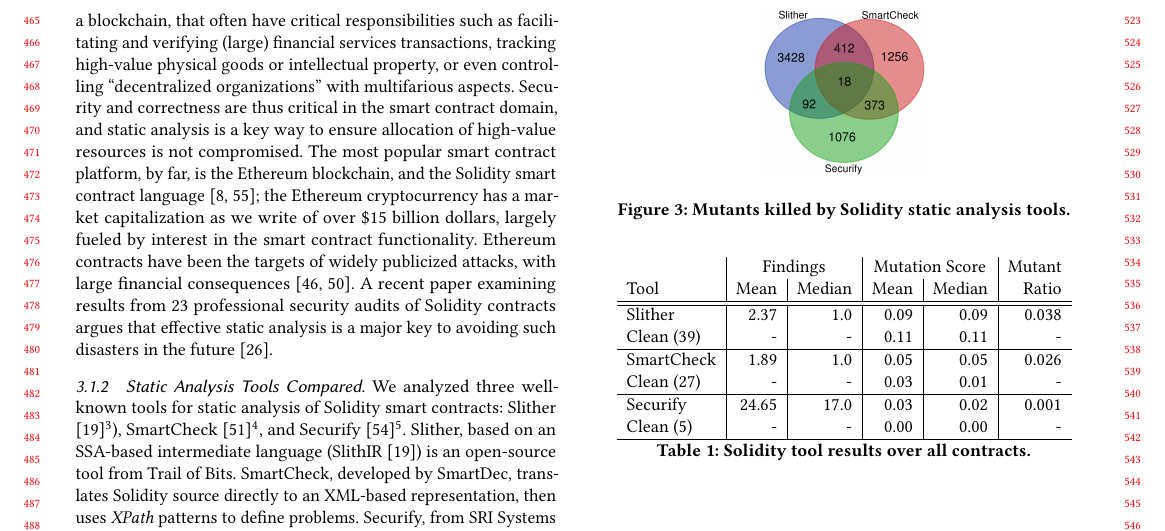
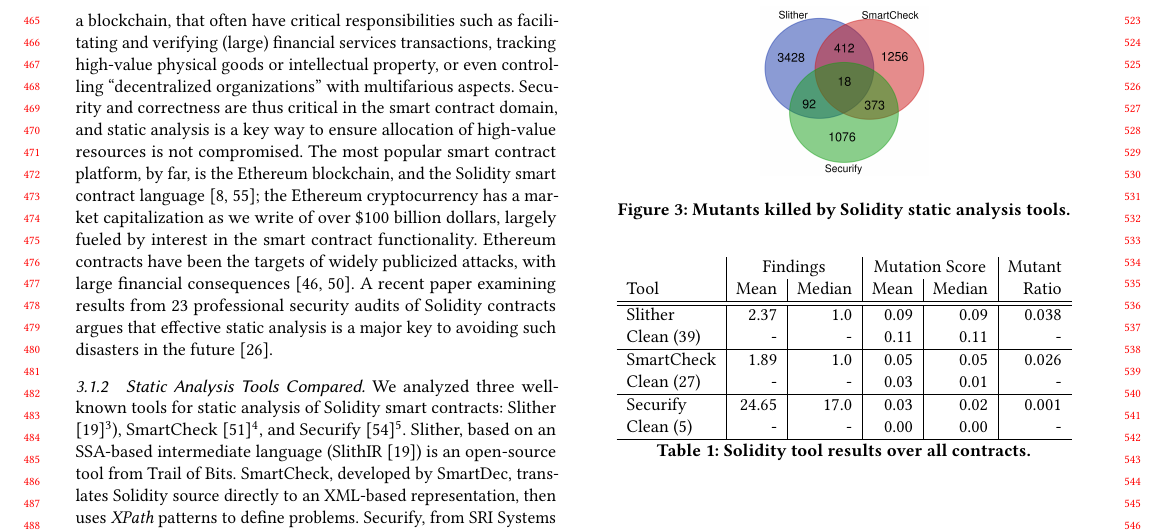
Before and after one commit to agroce/staticmutantpaper, a LaTeX paper (staticmutate.tex, which reads experiments.tex): part of page 5 of 12, cut so that both start at the same text. Compiled offline with pdfLaTeX.

Commit message:
market cap

```diff
--- a/experiments.tex
+++ b/experiments.tex
@@ -22,7 +22,7 @@
 
 \subsubsection{Smart Contracts and Smart Contract Static Analysis}
 
-Smart contracts are autonomous code instruments, usually operating on a blockchain, that often have critical responsibilities such as facilitating and verifying (large) financial services transactions, tracking high-value physical goods or intellectual property, or even controlling ``decentralized organizations'' with multifarious aspects.  Security and correctness are thus critical in the smart contract domain, and static analysis is a key way to ensure allocation of high-value resources is not compromised.  The most popular smart contract platform, by far, is the Ethereum blockchain, and the Solidity smart contract language \cite{buterin2013whitepaper,wood2014yellow}; the Ethereum cryptocurrency has a market capitalization as we write of over \$15 billion dollars, largely fueled by interest in the smart contract functionality.  Ethereum contracts have been the targets of widely publicized attacks, with large financial consequences  \cite{spank,DAO}.   A recent paper examining results from 23 professional security audits of Solidity contracts argues that effective static analysis is a major key to avoiding such disasters in the future \cite{FC20}.
+Smart contracts are autonomous code instruments, usually operating on a blockchain, that often have critical responsibilities such as facilitating and verifying (large) financial services transactions, tracking high-value physical goods or intellectual property, or even controlling ``decentralized organizations'' with multifarious aspects.  Security and correctness are thus critical in the smart contract domain, and static analysis is a key way to ensure allocation of high-value resources is not compromised.  The most popular smart contract platform, by far, is the Ethereum blockchain, and the Solidity smart contract language \cite{buterin2013whitepaper,wood2014yellow}; the Ethereum cryptocurrency has a market capitalization as we write of over \$100 billion dollars, largely fueled by interest in the smart contract functionality.  Ethereum contracts have been the targets of widely publicized attacks, with large financial consequences  \cite{spank,DAO}.   A recent paper examining results from 23 professional security audits of Solidity contracts argues that effective static analysis is a major key to avoiding such disasters in the future \cite{FC20}.
 
 \subsubsection{Static Analysis Tools Compared}
 
```
